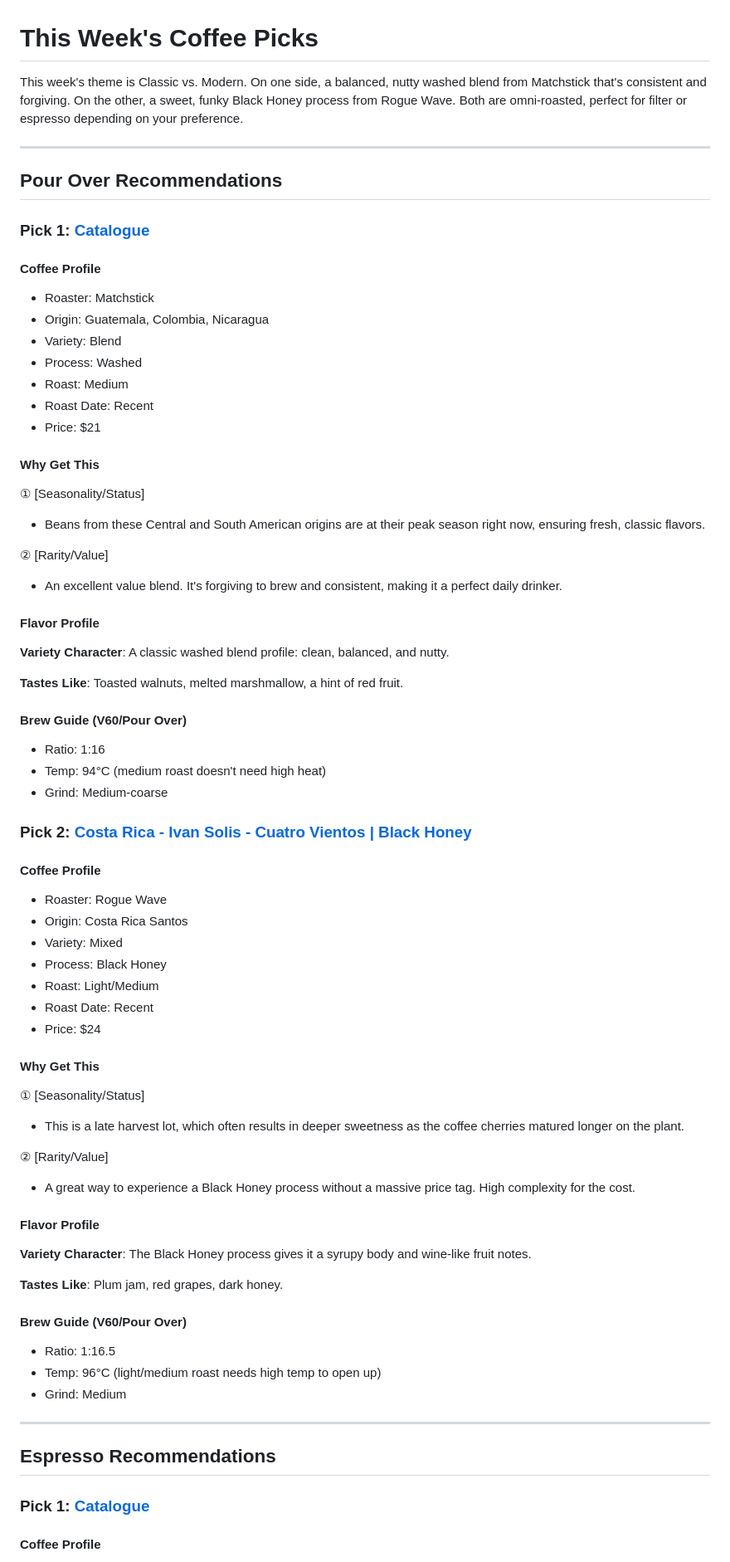
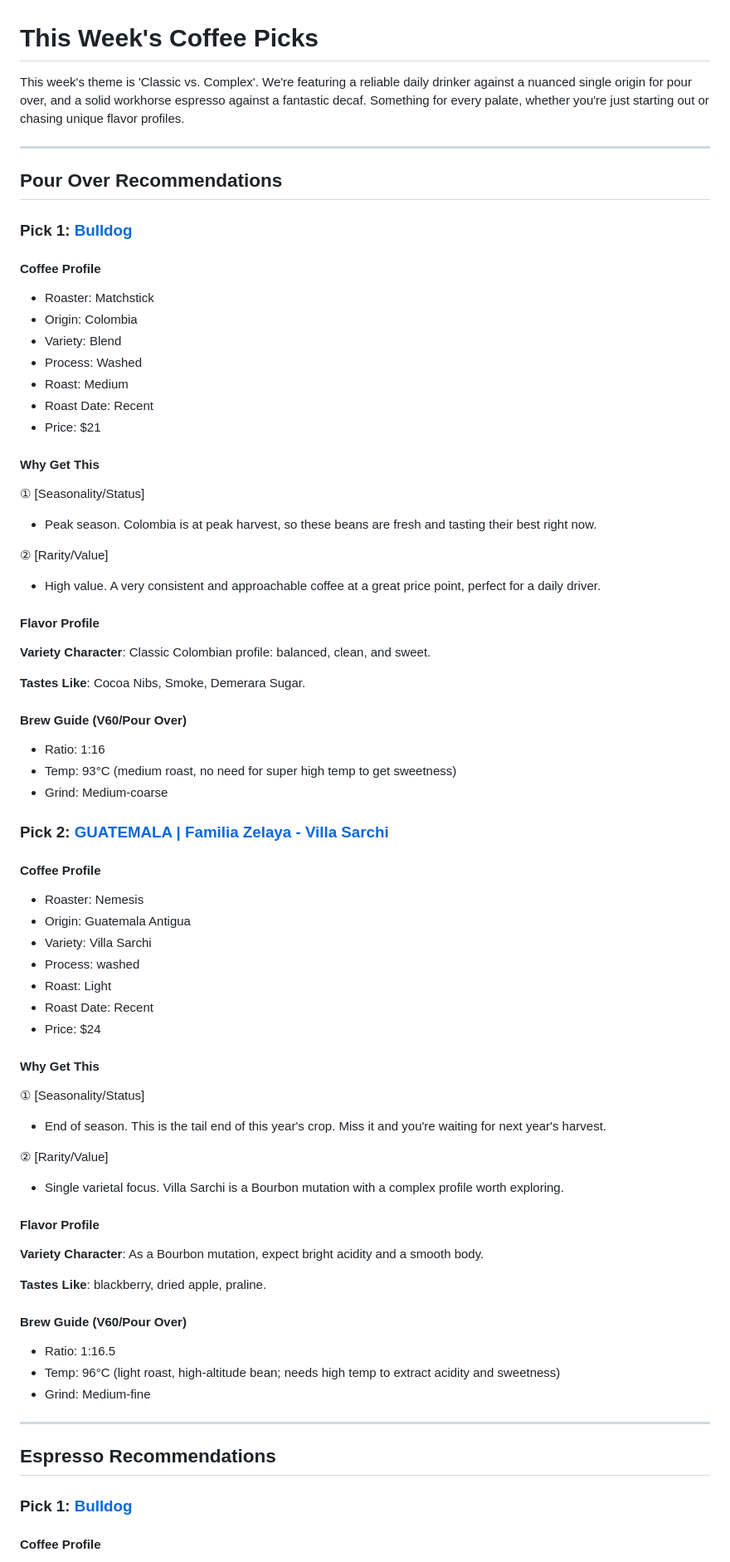
Before and after one commit to minzhang28/coffee-weekly, a Markdown page: posts/2026-02-01/english.md, the part around one of its changes. Shown at 83% size. Rendered like a GitHub page.

```diff
--- a/posts/2026-02-01/english.md
+++ b/posts/2026-02-01/english.md
@@ -1,16 +1,16 @@
 # This Week's Coffee Picks
 
-This week's theme is Classic vs. Modern. On one side, a balanced, nutty washed blend from Matchstick that's consistent and forgiving. On the other, a sweet, funky Black Honey process from Rogue Wave. Both are omni-roasted, perfect for filter or espresso depending on your preference.
+This week's theme is 'Classic vs. Complex'. We're featuring a reliable daily drinker against a nuanced single origin for pour over, and a solid workhorse espresso against a fantastic decaf. Something for every palate, whether you're just starting out or chasing unique flavor profiles.
 
 ---
 
 ## Pour Over Recommendations
 
-### Pick 1: [Catalogue](https://matchstickyvr.com/products/catalogue-50)
+### Pick 1: [Bulldog](https://matchstickyvr.com/products/bulldog-37)
 
 #### Coffee Profile
 - Roaster: Matchstick
-- Origin: Guatemala, Colombia, Nicaragua
+- Origin: Colombia
 - Variety: Blend
 - Process: Washed
 - Roast: Medium
@@ -19,54 +19,54 @@ This week's theme is Classic vs. Modern. On one side, a balanced, nutty washed b
 
 #### Why Get This
 ① [Seasonality/Status]
-- Beans from these Central and South American origins are at their peak season right now, ensuring fresh, classic flavors.
+- Peak season. Colombia is at peak harvest, so these beans are fresh and tasting their best right now.
 
 ② [Rarity/Value]
-- An excellent value blend. It's forgiving to brew and consistent, making it a perfect daily drinker.
+- High value. A very consistent and approachable coffee at a great price point, perfect for a daily driver.
 
 #### Flavor Profile
-**Variety Character**: A classic washed blend profile: clean, balanced, and nutty.
+**Variety Character**: Classic Colombian profile: balanced, clean, and sweet.
 
-**Tastes Like**: Toasted walnuts, melted marshmallow, a hint of red fruit.
+**Tastes Like**: Cocoa Nibs, Smoke, Demerara Sugar.
 
 #### Brew Guide (V60/Pour Over)
 - Ratio: 1:16
-- Temp: 94°C (medium roast doesn't need high heat)
+- Temp: 93°C (medium roast, no need for super high temp to get sweetness)
 - Grind: Medium-coarse
 
-### Pick 2: [Costa Rica - Ivan Solis - Cuatro Vientos | Black Honey](https://roguewavecoffee.ca/products/costa-rica-ivan-solis-cuatro-vientos-black-honey)
+### Pick 2: [GUATEMALA | Familia Zelaya - Villa Sarchi](https://nemesis.coffee/products/guatemala-familia-zelaya-villa-sarchi)
 
 #### Coffee Profile
-- Roaster: Rogue Wave
-- Origin: Costa Rica Santos
-- Variety: Mixed
-- Process: Black Honey
-- Roast: Light/Medium
+- Roaster: Nemesis
+- Origin: Guatemala Antigua
+- Variety: Villa Sarchi
+- Process: washed
+- Roast: Light
 - Roast Date: Recent
 - Price: $24
 
 #### Why Get This
 ① [Seasonality/Status]
-- This is a late harvest lot, which often results in deeper sweetness as the coffee cherries matured longer on the plant.
+- End of season. This is the tail end of this year's crop. Miss it and you're waiting for next year's harvest.
 
 ② [Rarity/Value]
-- A great way to experience a Black Honey process without a massive price tag. High complexity for the cost.
+- Single varietal focus. Villa Sarchi is a Bourbon mutation with a complex profile worth exploring.
 
 #### Flavor Profile
-**Variety Character**: The Black Honey process gives it a syrupy body and wine-like fruit notes.
+**Variety Character**: As a Bourbon mutation, expect bright acidity and a smooth body.
 
-**Tastes Like**: Plum jam, red grapes, dark honey.
+**Tastes Like**: blackberry, dried apple, praline.
 
 #### Brew Guide (V60/Pour Over)
 - Ratio: 1:16.5
-- Temp: 96°C (light/medium roast needs high temp to open up)
-- Grind: Medium
+- Temp: 96°C (light roast, high-altitude bean; needs high temp to extract acidity and sweetness)
+- Grind: Medium-fine
 
 ---
 
 ## Espresso Recommendations
 
-### Pick 1: [Catalogue](https://matchstickyvr.com/products/catalogue-50)
+### Pick 1: [Bulldog](https://matchstickyvr.com/products/bulldog-37)
 
 #### Coffee Profile
 - Roaster: Matchstick
```
Also changed, not shown: other parts of posts/2026-02-01/english.md (+23 -23 lines).
